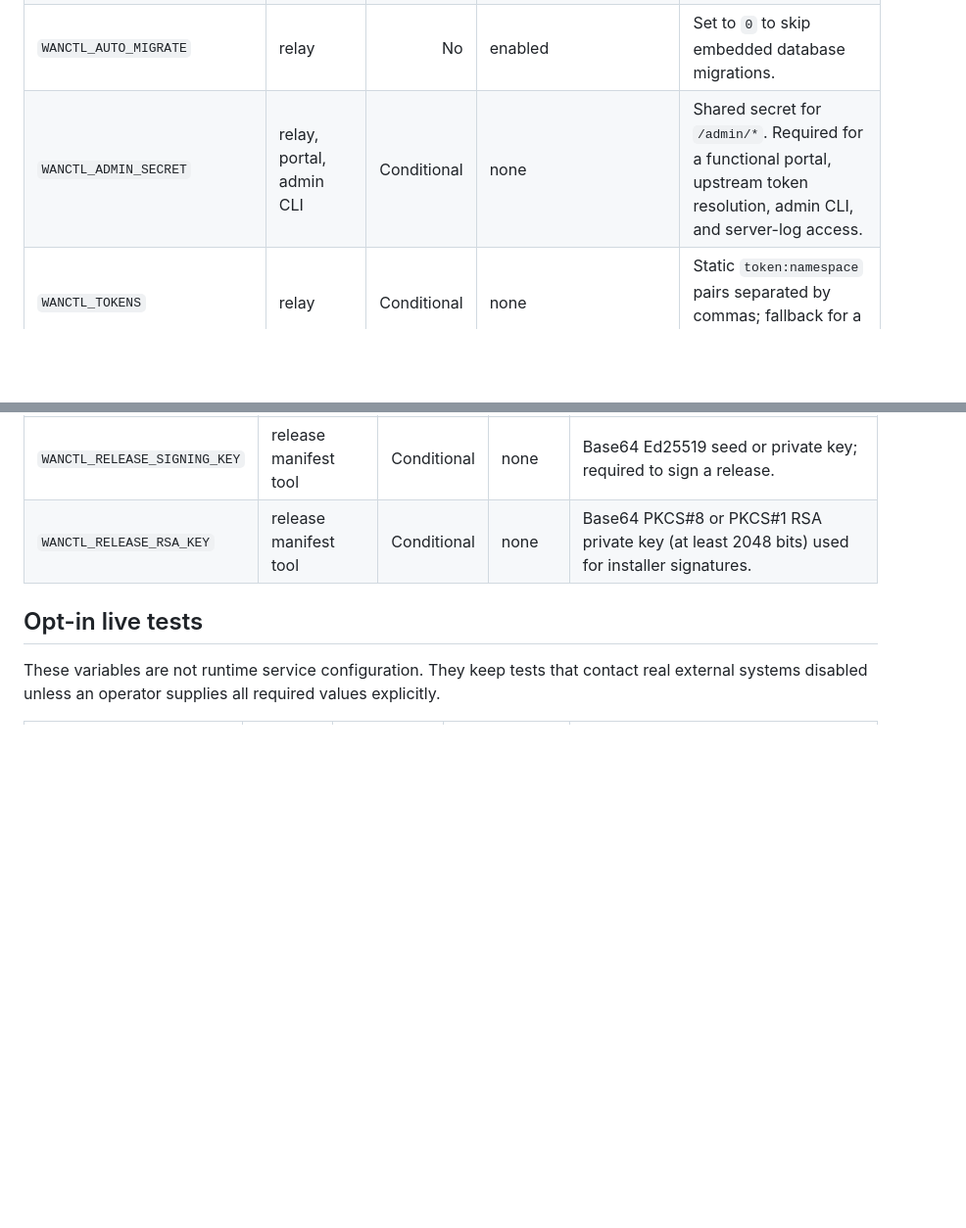
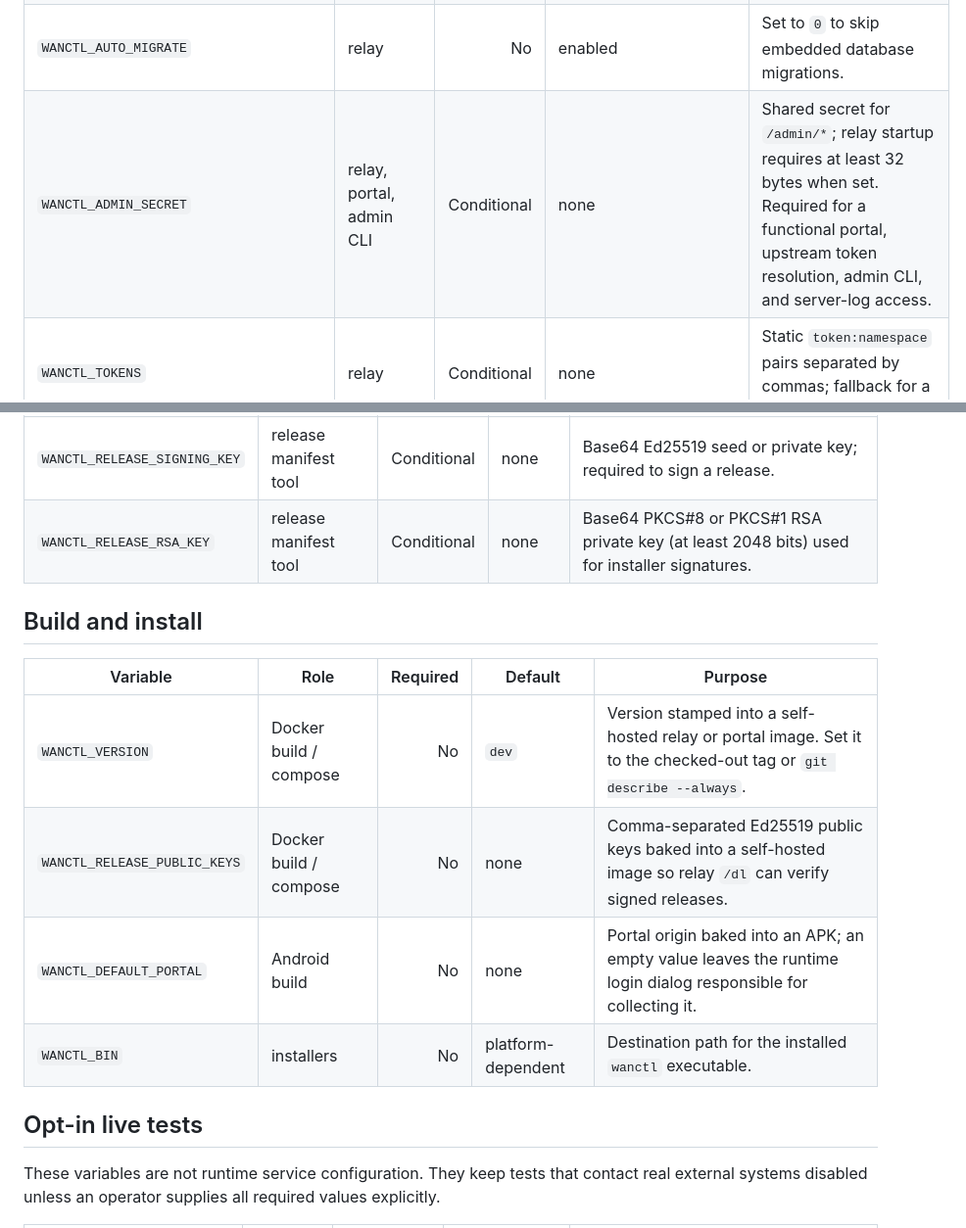
Before and after one commit to Daily-AC/wanctl, a Markdown page: docs/environment.md, 2 parts joined by grey strips. Shown at 98% size. GitHub-like rendering; blank space fills up the shorter version.

```diff
--- a/docs/environment.md
+++ b/docs/environment.md
@@ -11,7 +11,7 @@ Variables marked "conditional" are required only for the feature described.
 | `WANCTL_ROLE` | container | No | `relay` | Docker image command: `relay`, `portal`, or `mcp`. |
 | `DATABASE_URL` | relay | Conditional | none | PostgreSQL DSN. Required for the portal-backed multi-user deployment; otherwise relay needs `WANCTL_TOKENS` or `WANCTL_UPSTREAM_RELAY`. |
 | `WANCTL_AUTO_MIGRATE` | relay | No | enabled | Set to `0` to skip embedded database migrations. |
-| `WANCTL_ADMIN_SECRET` | relay, portal, admin CLI | Conditional | none | Shared secret for `/admin/*`. Required for a functional portal, upstream token resolution, admin CLI, and server-log access. |
+| `WANCTL_ADMIN_SECRET` | relay, portal, admin CLI | Conditional | none | Shared secret for `/admin/*`; relay startup requires at least 32 bytes when set. Required for a functional portal, upstream token resolution, admin CLI, and server-log access. |
 | `WANCTL_TOKENS` | relay | Conditional | none | Static `token:namespace` pairs separated by commas; fallback for a relay without Postgres. |
 | `WANCTL_UPSTREAM_RELAY` | relay | Conditional | none | Upstream relay URL used to resolve tokens when this relay has no database. Requires `WANCTL_ADMIN_SECRET`. |
 | `WANCTL_PORTAL_NS` | relay | No | none | Namespace allowed to open privileged portal console sessions. Conventionally `portal`. |
@@ -64,6 +67,15 @@ Variables marked "conditional" are required only for the feature described.
 | `WANCTL_RELEASE_SIGNING_KEY` | release manifest tool | Conditional | none | Base64 Ed25519 seed or private key; required to sign a release. |
 | `WANCTL_RELEASE_RSA_KEY` | release manifest tool | Conditional | none | Base64 PKCS#8 or PKCS#1 RSA private key (at least 2048 bits) used for installer signatures. |
 
+## Build and install
+
+| Variable | Role | Required | Default | Purpose |
+|---|---|---:|---|---|
+| `WANCTL_VERSION` | Docker build / compose | No | `dev` | Version stamped into a self-hosted relay or portal image. Set it to the checked-out tag or `git describe --always`. |
+| `WANCTL_RELEASE_PUBLIC_KEYS` | Docker build / compose | No | none | Comma-separated Ed25519 public keys baked into a self-hosted image so relay `/dl` can verify signed releases. |
+| `WANCTL_DEFAULT_PORTAL` | Android build | No | none | Portal origin baked into an APK; an empty value leaves the runtime login dialog responsible for collecting it. |
+| `WANCTL_BIN` | installers | No | platform-dependent | Destination path for the installed `wanctl` executable. |
+
 ## Opt-in live tests
 
 These variables are not runtime service configuration. They keep tests that
```
Also changed, not shown: other parts of docs/environment.md (+4 -1 lines), docs/release-signing.md (+24 -14 lines), docs/security-audit-2026-08-28.md (added, +153 -0 lines).
